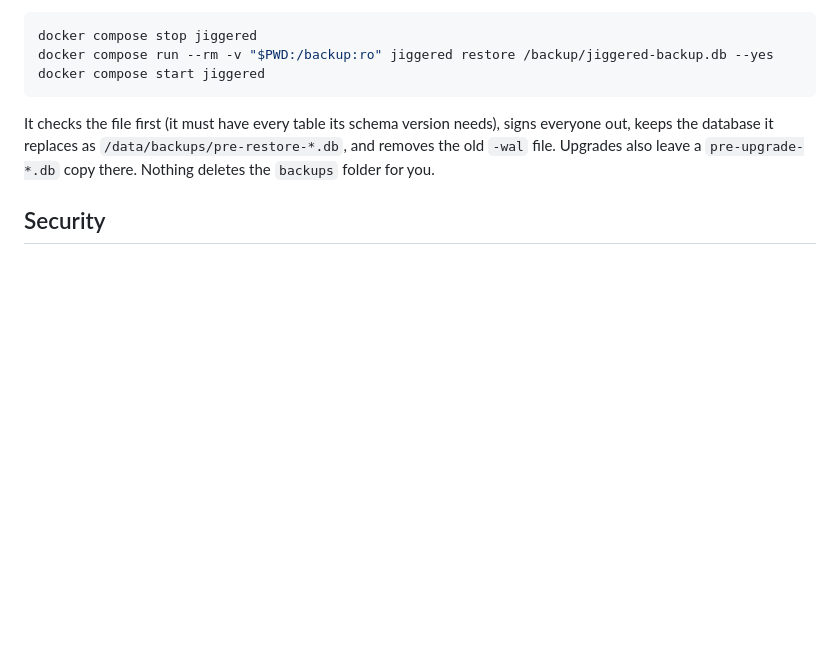
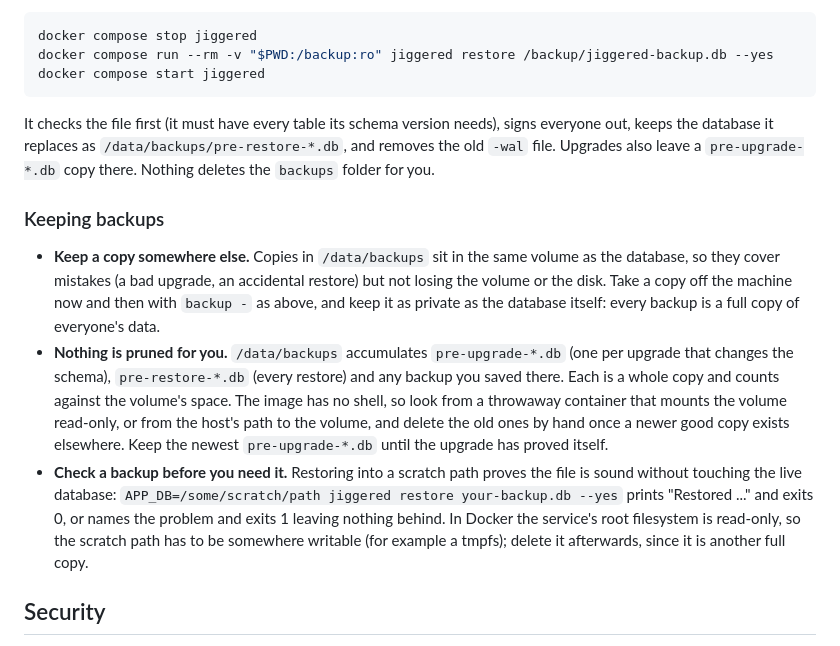
Before and after one commit to eyupio/jiggered, a Markdown page: README.md, the part around the change. Drawn GitHub-style; blank space fills up the shorter version.

Commit message:
Document backup retention and how to check a backup
Co-Authored-By: Claude Sonnet 5.5 <noreply@anthropic.com>
Claude-Session: https://claude.ai/code/session_01KN8JVVCexJVG1BxHif8ZXF

```diff
--- a/README.md
+++ b/README.md
@@ -320,6 +320,22 @@ docker compose start jiggered
 It checks the file first (it must have every table its schema version needs), signs everyone out, keeps the database it replaces as `/data/backups/pre-restore-*.db`, and removes the old
 `-wal` file. Upgrades also leave a `pre-upgrade-*.db` copy there. Nothing deletes the `backups` folder for you.
 
+### Keeping backups
+
+- **Keep a copy somewhere else.** Copies in `/data/backups` sit in the same volume as the database, so they cover
+  mistakes (a bad upgrade, an accidental restore) but not losing the volume or the disk. Take a copy off the machine
+  now and then with `backup -` as above, and keep it as private as the database itself: every backup is a full copy
+  of everyone's data.
+- **Nothing is pruned for you.** `/data/backups` accumulates `pre-upgrade-*.db` (one per upgrade that changes the
+  schema), `pre-restore-*.db` (every restore) and any backup you saved there. Each is a whole copy and counts against
+  the volume's space. The image has no shell, so look from a throwaway container that mounts the volume read-only, or
+  from the host's path to the volume, and delete the old ones by hand once a newer good copy exists elsewhere. Keep the
+  newest `pre-upgrade-*.db` until the upgrade has proved itself.
+- **Check a backup before you need it.** Restoring into a scratch path proves the file is sound without touching the
+  live database: `APP_DB=/some/scratch/path jiggered restore your-backup.db --yes` prints "Restored ..." and exits 0,
+  or names the problem and exits 1 leaving nothing behind. In Docker the service's root filesystem is read-only, so the
+  scratch path has to be somewhere writable (for example a tmpfs); delete it afterwards, since it is another full copy.
+
 ## Security
 
 - bcrypt password check. Ten failed sign-ins per address and ten per account in 15 minutes lock that address or
```
